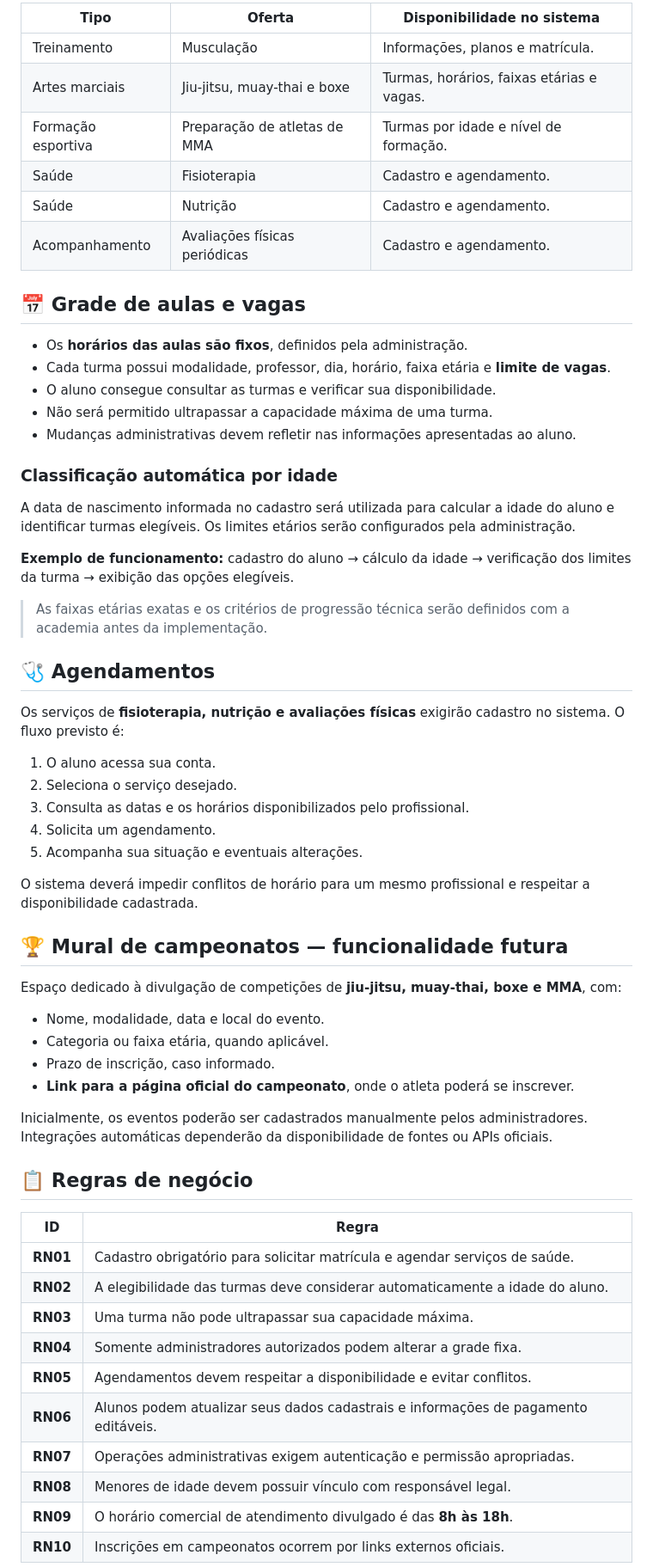
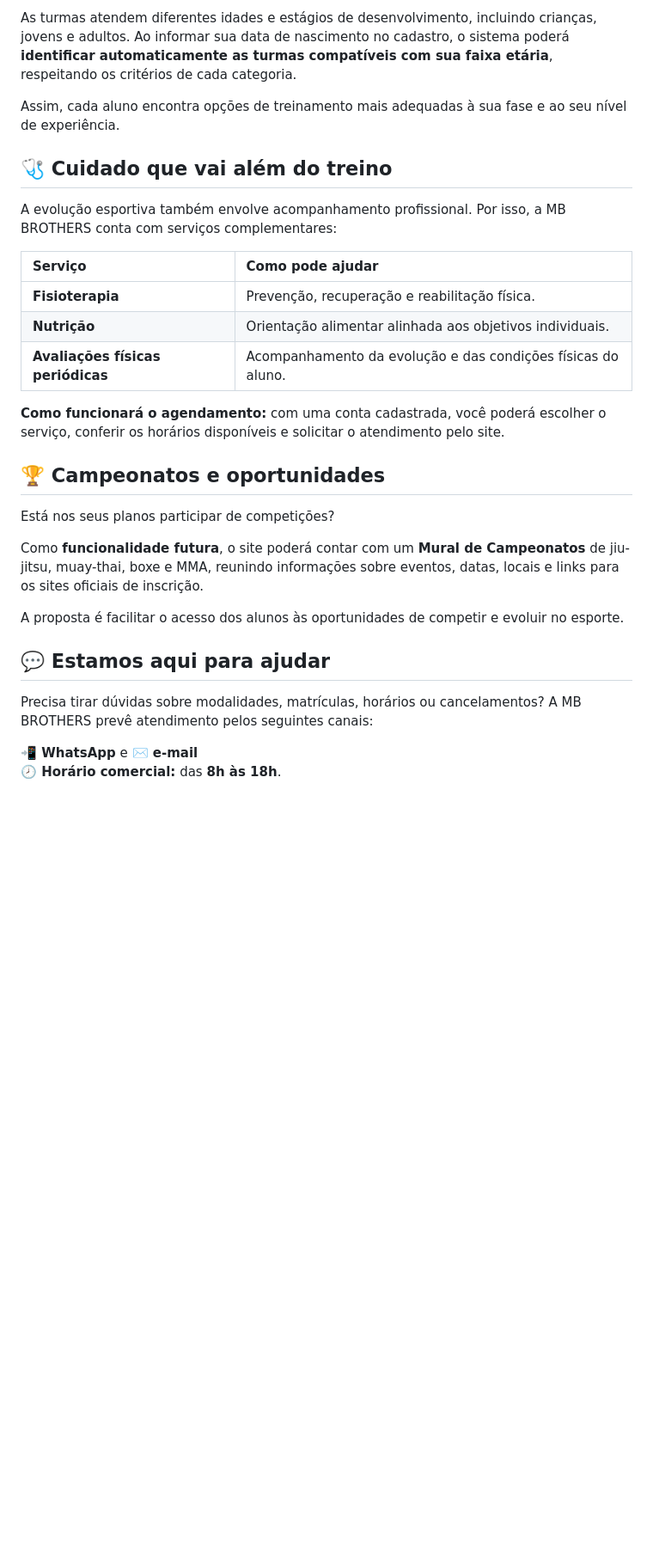
Before and after one commit to MB-Brothers-Web-Application/MB-Brothers-Web-Application, a Markdown page: README.md, the part around one of its changes. Shown at 86% size. GitHub-like rendering; blank space fills up the shorter version.

```diff
--- a/README.md
+++ b/README.md
@@ -68,64 +57,32 @@ O projeto prevê **dois ambientes integrados**, que compartilham os mesmos dados
 
-| Tipo | Oferta | Disponibilidade no sistema |
-| --- | --- | --- |
-| Treinamento | Musculação | Informações, planos e matrícula. |
-| Artes marciais | Jiu-jitsu, muay-thai e boxe | Turmas, horários, faixas etárias e vagas. |
-| Formação esportiva | Preparação de atletas de MMA | Turmas por idade e nível de formação. |
-| Saúde | Fisioterapia | Cadastro e agendamento. |
-| Saúde | Nutrição | Cadastro e agendamento. |
-| Acompanhamento | Avaliações físicas periódicas | Cadastro e agendamento. |
+As turmas atendem diferentes idades e estágios de desenvolvimento, incluindo crianças, jovens e adultos. Ao informar sua data de nascimento no cadastro, o sistema poderá **identificar automaticamente as turmas compatíveis com sua faixa etária**, respeitando os critérios de cada categoria.
 
-## 📅 Grade de aulas e vagas
+Assim, cada aluno encontra opções de treinamento mais adequadas à sua fase e ao seu nível de experiência.
 
-- Os **horários das aulas são fixos**, definidos pela administração.
-- Cada turma possui modalidade, professor, dia, horário, faixa etária e **limite de vagas**.
-- O aluno consegue consultar as turmas e verificar sua disponibilidade.
-- Não será permitido ultrapassar a capacidade máxima de uma turma.
-- Mudanças administrativas devem refletir nas informações apresentadas ao aluno.
+## 🩺 Cuidado que vai além do treino
 
-### Classificação automática por idade
+A evolução esportiva também envolve acompanhamento profissional. Por isso, a MB BROTHERS conta com serviços complementares:
 
-A data de nascimento informada no cadastro será utilizada para calcular a idade do aluno e identificar turmas elegíveis. Os limites etários serão configurados pela administração.
+| Serviço | Como pode ajudar |
+| :--- | :--- |
+| **Fisioterapia** | Prevenção, recuperação e reabilitação física. |
+| **Nutrição** | Orientação alimentar alinhada aos objetivos individuais. |
+| **Avaliações físicas periódicas** | Acompanhamento da evolução e das condições físicas do aluno. |
 
-**Exemplo de funcionamento:** cadastro do aluno → cálculo da idade → verificação dos limites da turma → exibição das opções elegíveis.
+**Como funcionará o agendamento:** com uma conta cadastrada, você poderá escolher o serviço, conferir os horários disponíveis e solicitar o atendimento pelo site.
 
-> As faixas etárias exatas e os critérios de progressão técnica serão definidos com a academia antes da implementação.
+## 🏆 Campeonatos e oportunidades
 
-## 🩺 Agendamentos
+Está nos seus planos participar de competições?
 
-Os serviços de **fisioterapia, nutrição e avaliações físicas** exigirão cadastro no sistema. O fluxo previsto é:
+Como **funcionalidade futura**, o site poderá contar com um **Mural de Campeonatos** de jiu-jitsu, muay-thai, boxe e MMA, reunindo informações sobre eventos, datas, locais e links para os sites oficiais de inscrição.
 
-1. O aluno acessa sua conta.
-2. Seleciona o serviço desejado.
-3. Consulta as datas e os horários disponibilizados pelo profissional.
-4. Solicita um agendamento.
-5. Acompanha sua situação e eventuais alterações.
+A proposta é facilitar o acesso dos alunos às oportunidades de competir e evoluir no esporte.
 
-O sistema deverá impedir conflitos de horário para um mesmo profissional e respeitar a disponibilidade cadastrada.
+## 💬 Estamos aqui para ajudar
 
-## 🏆 Mural de campeonatos — funcionalidade futura
+Precisa tirar dúvidas sobre modalidades, matrículas, horários ou cancelamentos? A MB BROTHERS prevê atendimento pelos seguintes canais:
 
-Espaço dedicado à divulgação de competições de **jiu-jitsu, muay-thai, boxe e MMA**, com:
+**📲 WhatsApp** e **✉️ e-mail**
+**🕗 Horário comercial:** das **8h às 18h**.
 
-- Nome, modalidade, data e local do evento.
-- Categoria ou faixa etária, quando aplicável.
-- Prazo de inscrição, caso informado.
-- **Link para a página oficial do campeonato**, onde o atleta poderá se inscrever.
-
-Inicialmente, os eventos poderão ser cadastrados manualmente pelos administradores. Integrações automáticas dependerão da disponibilidade de fontes ou APIs oficiais.
-
-## 📋 Regras de negócio
-
-| ID | Regra |
-| --- | --- |
-| **RN01** | Cadastro obrigatório para solicitar matrícula e agendar serviços de saúde. |
-| **RN02** | A elegibilidade das turmas deve considerar automaticamente a idade do aluno. |
-| **RN03** | Uma turma não pode ultrapassar sua capacidade máxima. |
-| **RN04** | Somente administradores autorizados podem alterar a grade fixa. |
-| **RN05** | Agendamentos devem respeitar a disponibilidade e evitar conflitos. |
-| **RN06** | Alunos podem atualizar seus dados cadastrais e informações de pagamento editáveis. |
-| **RN07** | Operações administrativas exigem autenticação e permissão apropriadas. |
-| **RN08** | Menores de idade devem possuir vínculo com responsável legal. |
-| **RN09** | O horário comercial de atendimento divulgado é das **8h às 18h**. |
-| **RN10** | Inscrições em campeonatos ocorrem por links externos oficiais. |
-
```
Also changed, not shown: other parts of README.md (+37 -105 lines).
